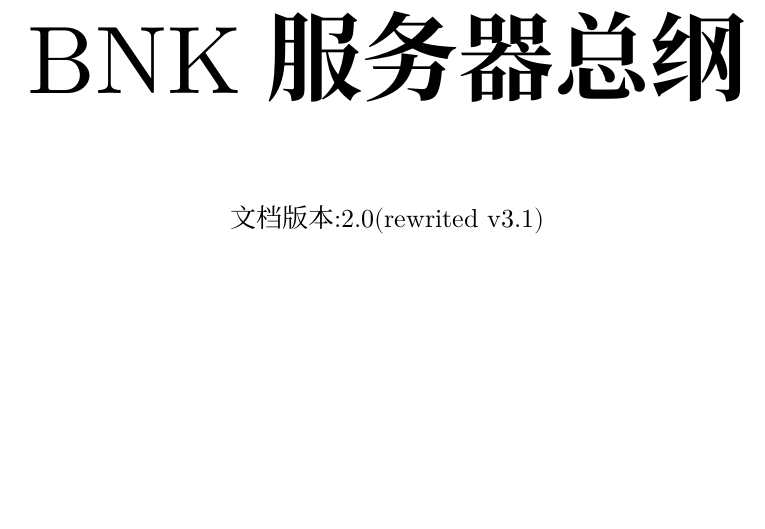
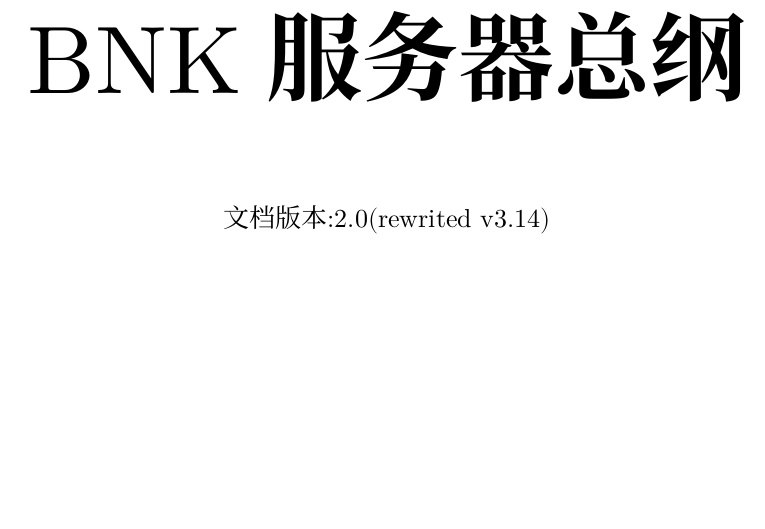
Before and after one commit to vectorlex/bnk_handbook, a Typst document (main.typ): part of page 1 of 6, cut so that both start at the same text. Compiled offline with Typst 0.15.

Commit message:
Update main.typ

```diff
--- a/main.typ
+++ b/main.typ
@@ -8,7 +8,7 @@
 ])[
   \
   #align(center, text(size: 48pt)[*BNK服务器总纲*])
-  #align(center)[文档版本:2.0(rewrited v3.1)]
+  #align(center)[文档版本:2.0(rewrited v3.14)]
 ]
 //目录页
 #page()[
```
